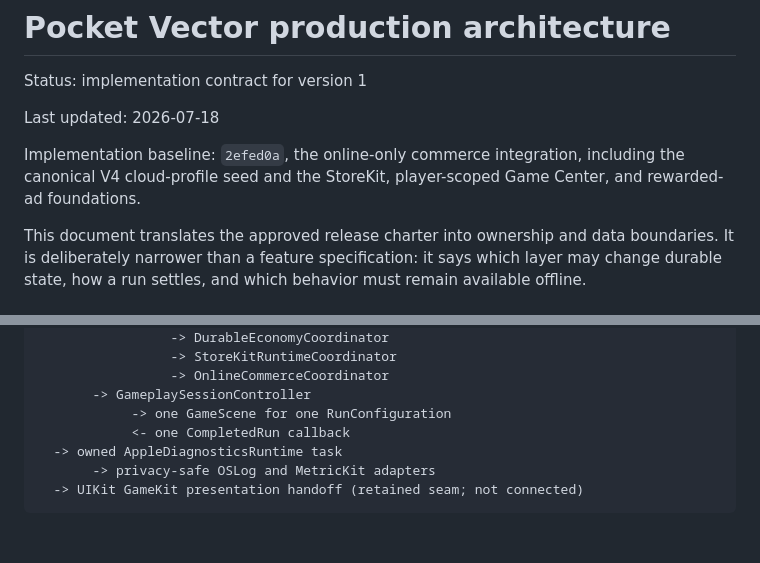
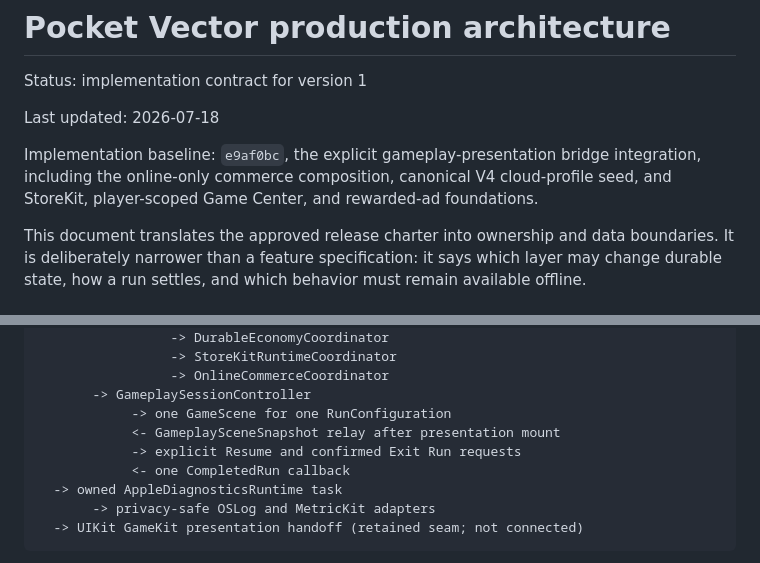
Before and after one commit to moojin-park/QB-Zone, a Markdown page: docs/production-architecture.md, 2 parts joined by grey strips. Drawn GitHub-style; blank space fills up the shorter version.

```diff
--- a/docs/production-architecture.md
+++ b/docs/production-architecture.md
@@ -4,9 +4,10 @@ Status: implementation contract for version 1
 
 Last updated: 2026-07-18
 
-Implementation baseline: `2efed0a`, the online-only commerce integration,
-including the canonical V4 cloud-profile seed and the StoreKit, player-scoped
-Game Center, and rewarded-ad foundations.
+Implementation baseline: `e9af0bc`, the explicit gameplay-presentation bridge
+integration, including the online-only commerce composition, canonical V4
+cloud-profile seed, and StoreKit, player-scoped Game Center, and rewarded-ad
+foundations.
 
 This document translates the approved release charter into ownership and data
 boundaries. It is deliberately narrower than a feature specification: it says
@@ -30,6 +31,8 @@ ProductionAppRuntime (one retained process graph)
                  -> OnlineCommerceCoordinator
        -> GameplaySessionController
             -> one GameScene for one RunConfiguration
+            <- GameplaySceneSnapshot relay after presentation mount
+            -> explicit Resume and confirmed Exit Run requests
             <- one CompletedRun callback
   -> owned AppleDiagnosticsRuntime task
        -> privacy-safe OSLog and MetricKit adapters
```
Also changed, not shown: docs/production-release-status.md (+20 -2 lines).
